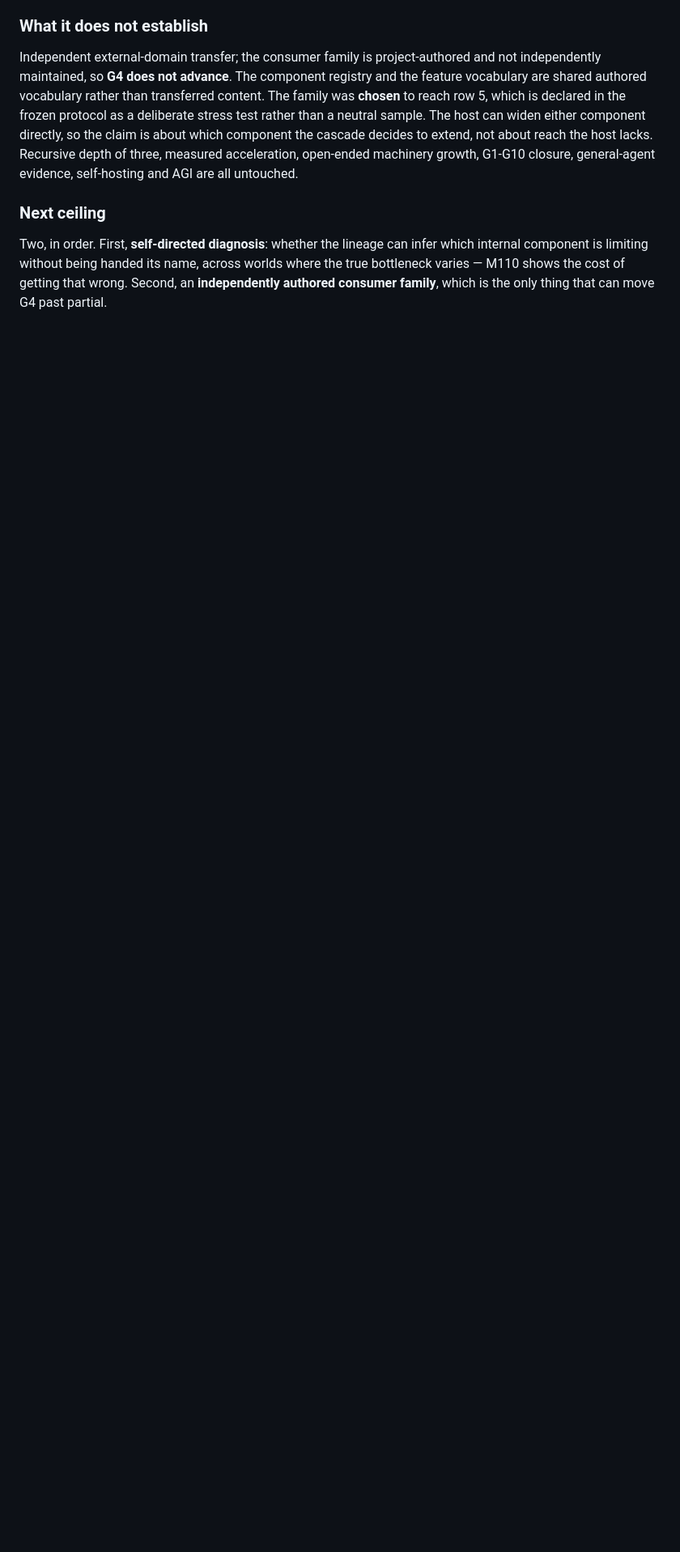
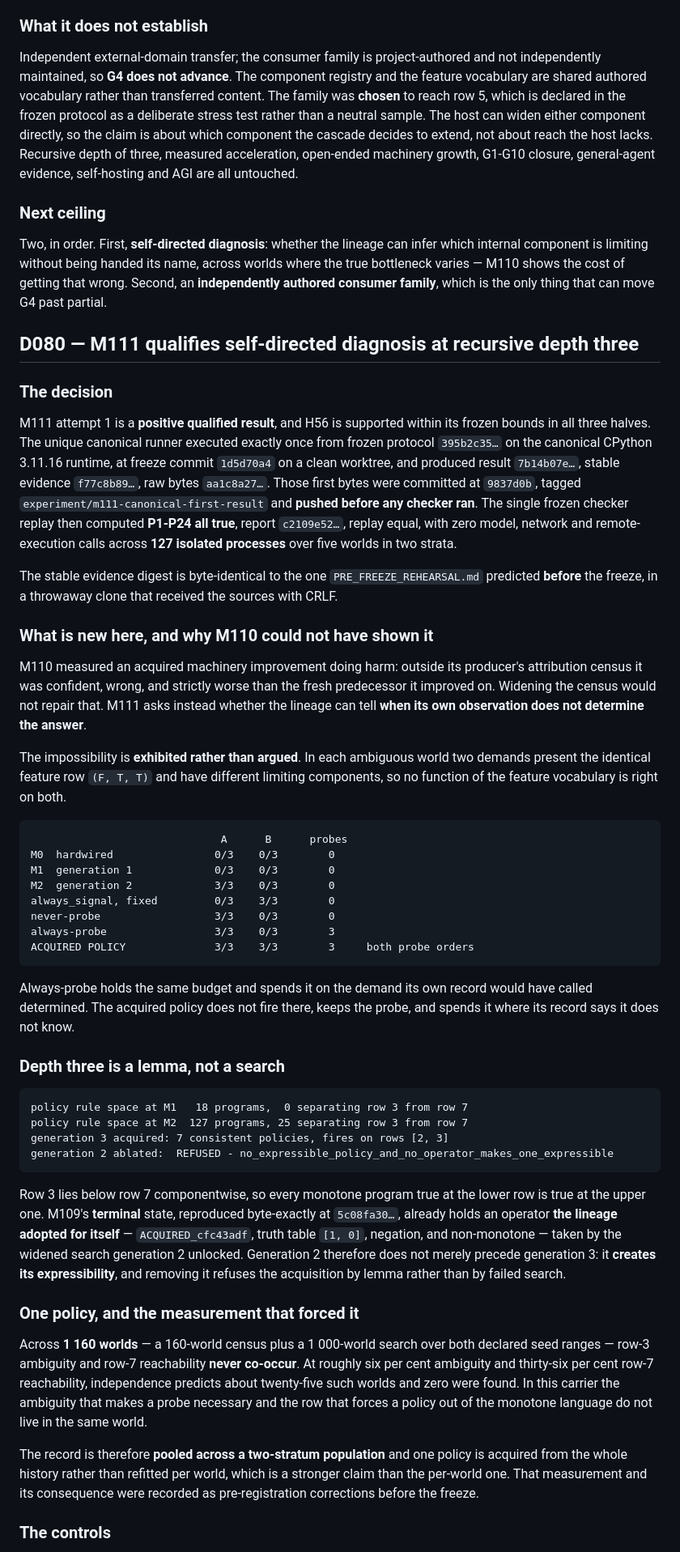
Before and after one commit to mjodheim/mira-genesis, a Markdown page: DECISIONS.md, the part around one of its changes. Shown at 81% size. Rendered like a GitHub page; blank space fills up the shorter version.

````diff
--- a/DECISIONS.md
+++ b/DECISIONS.md
@@ -3101,3 +3101,76 @@ Two, in order. First, **self-directed diagnosis**: whether the lineage can infer
 component is limiting without being handed its name, across worlds where the true bottleneck varies —
 M110 shows the cost of getting that wrong. Second, an **independently authored consumer family**,
 which is the only thing that can move G4 past partial.
+
+## D080 — M111 qualifies self-directed diagnosis at recursive depth three
+
+### The decision
+
+M111 attempt 1 is a **positive qualified result**, and H56 is supported within its frozen bounds in
+all three halves. The unique canonical runner executed exactly once from frozen protocol `395b2c35…`
+on the canonical CPython 3.11.16 runtime, at freeze commit `1d5d70a4` on a clean worktree, and
+produced result `7b14b07e…`, stable evidence `f77c8b89…`, raw bytes `aa1c8a27…`. Those first bytes
+were committed at `9837d0b`, tagged `experiment/m111-canonical-first-result` and **pushed before any
+checker ran**. The single frozen checker replay then computed **P1-P24 all true**, report
+`c2109e52…`, replay equal, with zero model, network and remote-execution calls across **127 isolated
+processes** over five worlds in two strata.
+
+The stable evidence digest is byte-identical to the one `PRE_FREEZE_REHEARSAL.md` predicted **before**
+the freeze, in a throwaway clone that received the sources with CRLF.
+
+### What is new here, and why M110 could not have shown it
+
+M110 measured an acquired machinery improvement doing harm: outside its producer's attribution census
+it was confident, wrong, and strictly worse than the fresh predecessor it improved on. Widening the
+census would not repair that. M111 asks instead whether the lineage can tell **when its own
+observation does not determine the answer**.
+
+The impossibility is **exhibited rather than argued**. In each ambiguous world two demands present the
+identical feature row `(F, T, T)` and have different limiting components, so no function of the
+feature vocabulary is right on both.
+
+```
+                              A      B      probes
+M0  hardwired                0/3    0/3        0
+M1  generation 1             0/3    0/3        0
+M2  generation 2             3/3    0/3        0
+always_signal, fixed         0/3    3/3        0
+never-probe                  3/3    0/3        0
+always-probe                 3/3    0/3        3
+ACQUIRED POLICY              3/3    3/3        3     both probe orders
+```
+
+Always-probe holds the same budget and spends it on the demand its own record would have called
+determined. The acquired policy does not fire there, keeps the probe, and spends it where its record
+says it does not know.
+
+### Depth three is a lemma, not a search
+
+```
+policy rule space at M1   18 programs,  0 separating row 3 from row 7
+policy rule space at M2  127 programs, 25 separating row 3 from row 7
+generation 3 acquired: 7 consistent policies, fires on rows [2, 3]
+generation 2 ablated:  REFUSED - no_expressible_policy_and_no_operator_makes_one_expressible
+```
+
+Row 3 lies below row 7 componentwise, so every monotone program true at the lower row is true at the
+upper one. M109's **terminal** state, reproduced byte-exactly at `5c08fa30…`, already holds an
+operator **the lineage adopted for itself** — `ACQUIRED_cfc43adf`, truth table `[1, 0]`, negation, and
+non-monotone — taken by the widened search generation 2 unlocked. Generation 2 therefore does not
+merely precede generation 3: it **creates its expressibility**, and removing it refuses the
+acquisition by lemma rather than by failed search.
+
+### One policy, and the measurement that forced it
+
+Across **1 160 worlds** — a 160-world census plus a 1 000-world search over both declared seed ranges
+— row-3 ambiguity and row-7 reachability **never co-occur**. At roughly six per cent ambiguity and
+thirty-six per cent row-7 reachability, independence predicts about twenty-five such worlds and zero
+were found. In this carrier the ambiguity that makes a probe necessary and the row that forces a
+policy out of the monotone language do not live in the same world.
+
+The record is therefore **pooled across a two-stratum population** and one policy is acquired from the
+whole history rather than refitted per world, which is a stronger claim than the per-world one. That
+measurement and its consequence were recorded as pre-registration corrections before the freeze.
+
+### The controls
+
````
Also changed, not shown: other parts of DECISIONS.md (+28 -0 lines), experiments/M111/RESULT_SUMMARY.md (added, +111 -0 lines).
